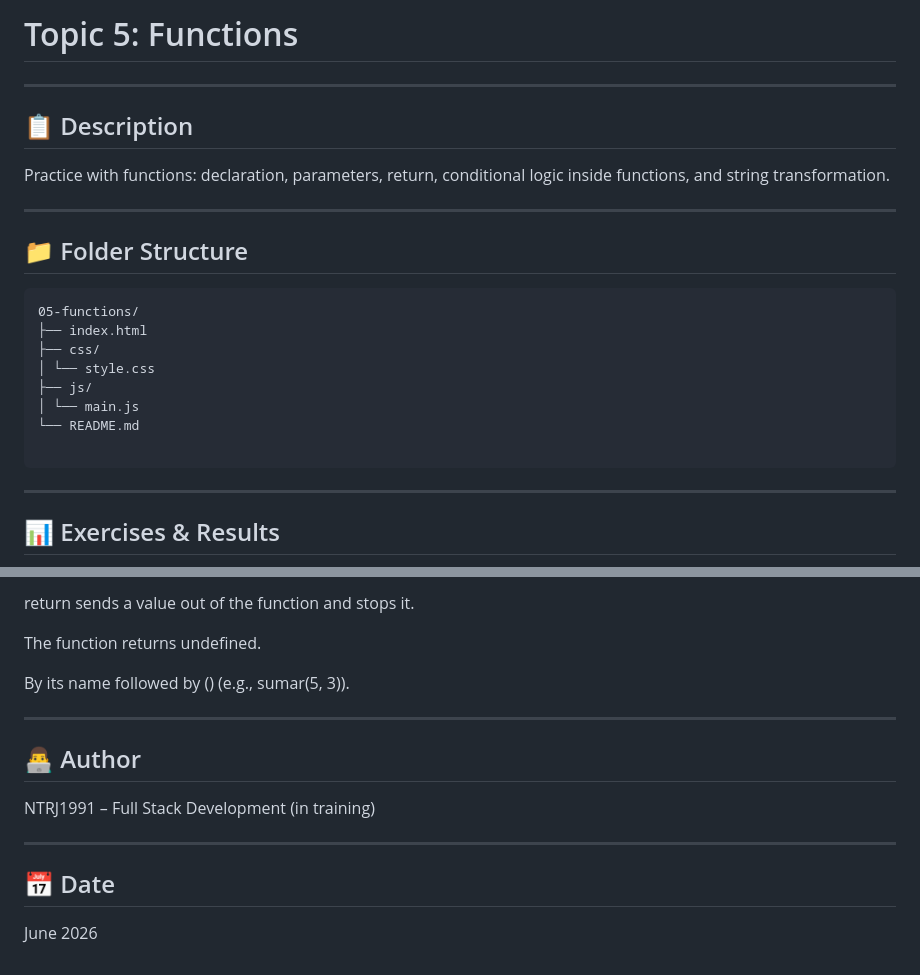
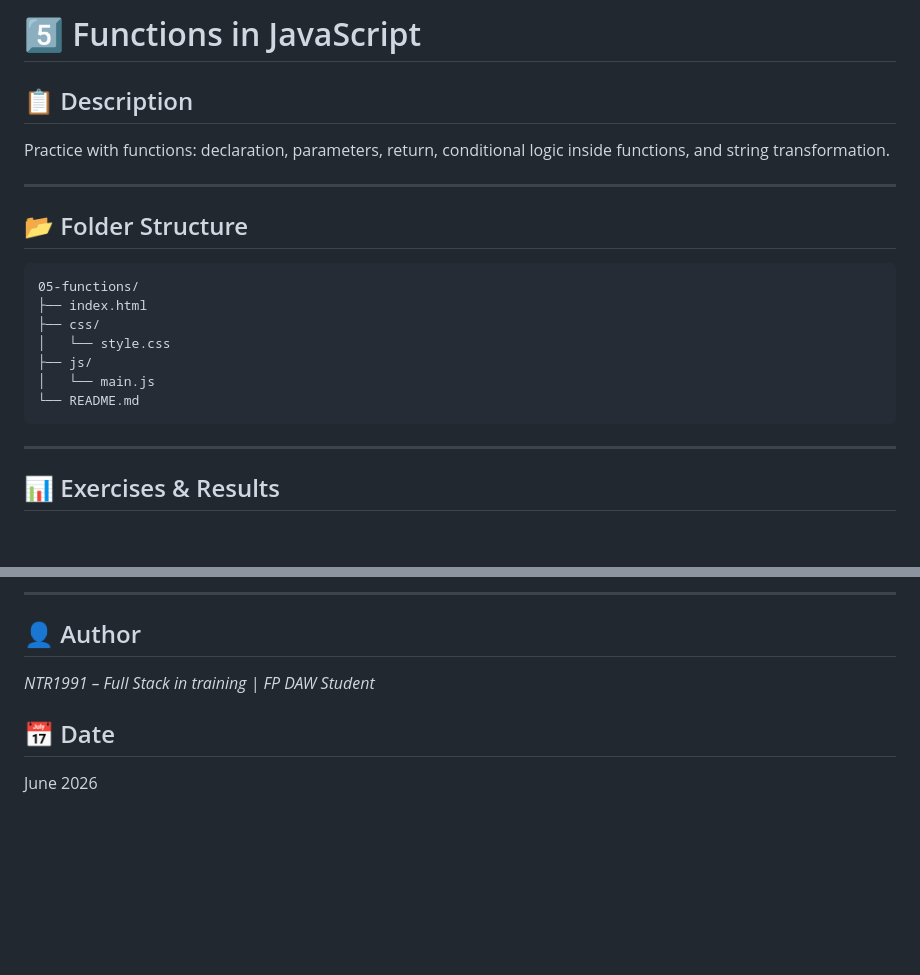
Before and after one commit to NTR1991/aprendizaje-fullstack, a Markdown page: javascript/05-functions/README.md, 2 parts joined by grey strips. Rendered like a GitHub page; blank space fills up the shorter version.

`````diff
--- a/javascript/05-functions/README.md
+++ b/javascript/05-functions/README.md
@@ -1,6 +1,4 @@
-# Topic 5: Functions
-
----
+# 5️⃣ Functions in JavaScript
 
 ## 📋 Description
 
@@ -8,17 +6,17 @@ Practice with functions: declaration, parameters, return, conditional logic insi
 
 ---
 
-## 📁 Folder Structure
-````
+## 📂 Folder Structure
+
+```
 05-functions/
 ├── index.html
 ├── css/
-│ └── style.css
+│   └── style.css
 ├── js/
-│ └── main.js
+│   └── main.js
 └── README.md
-
-````
+```
 
 ---
 
@@ -117,18 +59,10 @@ Parameters are variables that the function receives (e.g., function sumar(a, b))
 
-return sends a value out of the function and stops it.
+---
 
-The function returns undefined.
+## 👤 Author
 
-By its name followed by () (e.g., sumar(5, 3)).
+*NTR1991 – Full Stack in training | FP DAW Student*
 
+## 📅 Date
 
-----
-
-## 👨‍💻 Author
-NTRJ1991 – Full Stack Development (in training)
-
-
-----
-
-##  📅 Date
 June 2026
`````
Also changed, not shown: other parts of javascript/05-functions/README.md (+26 -82 lines).
